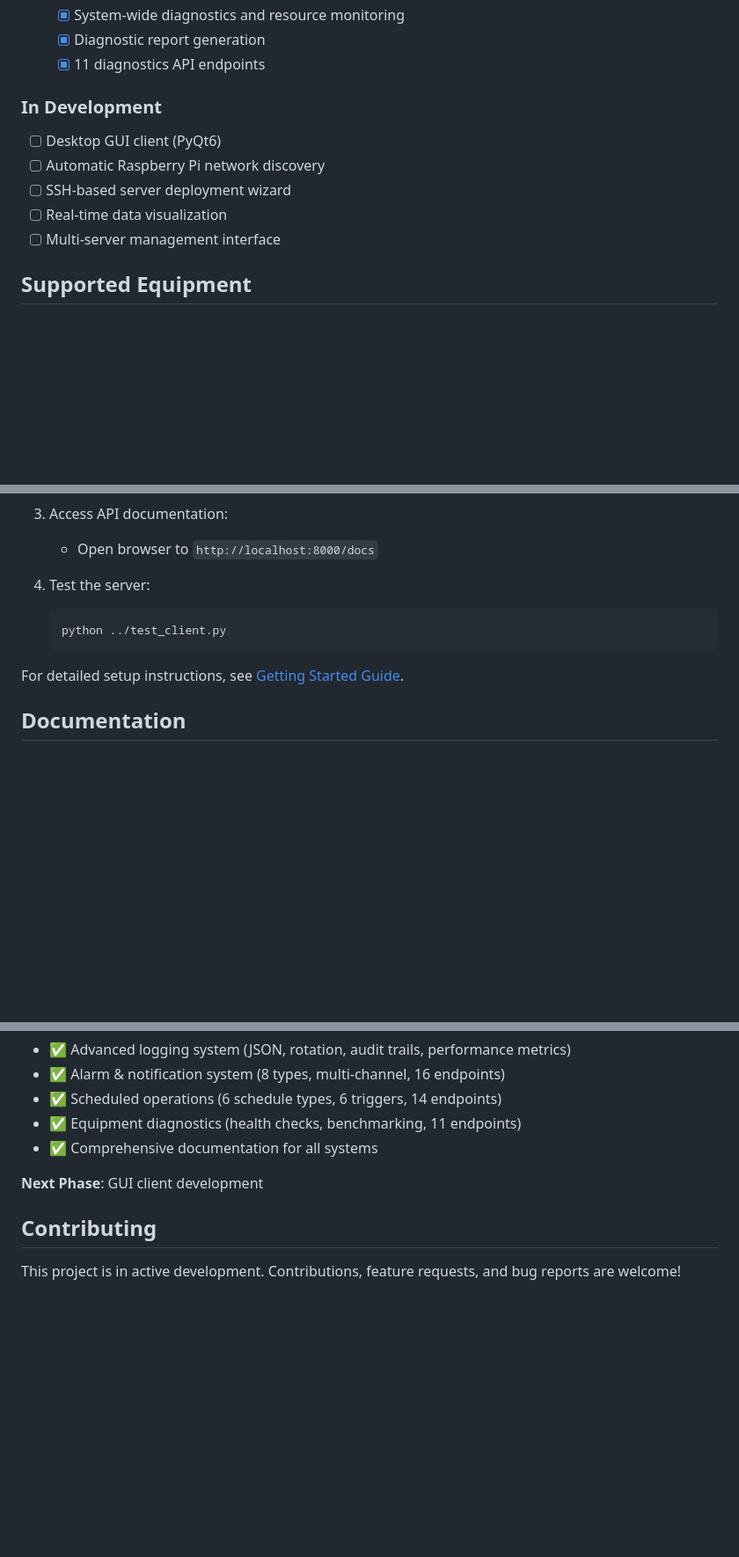
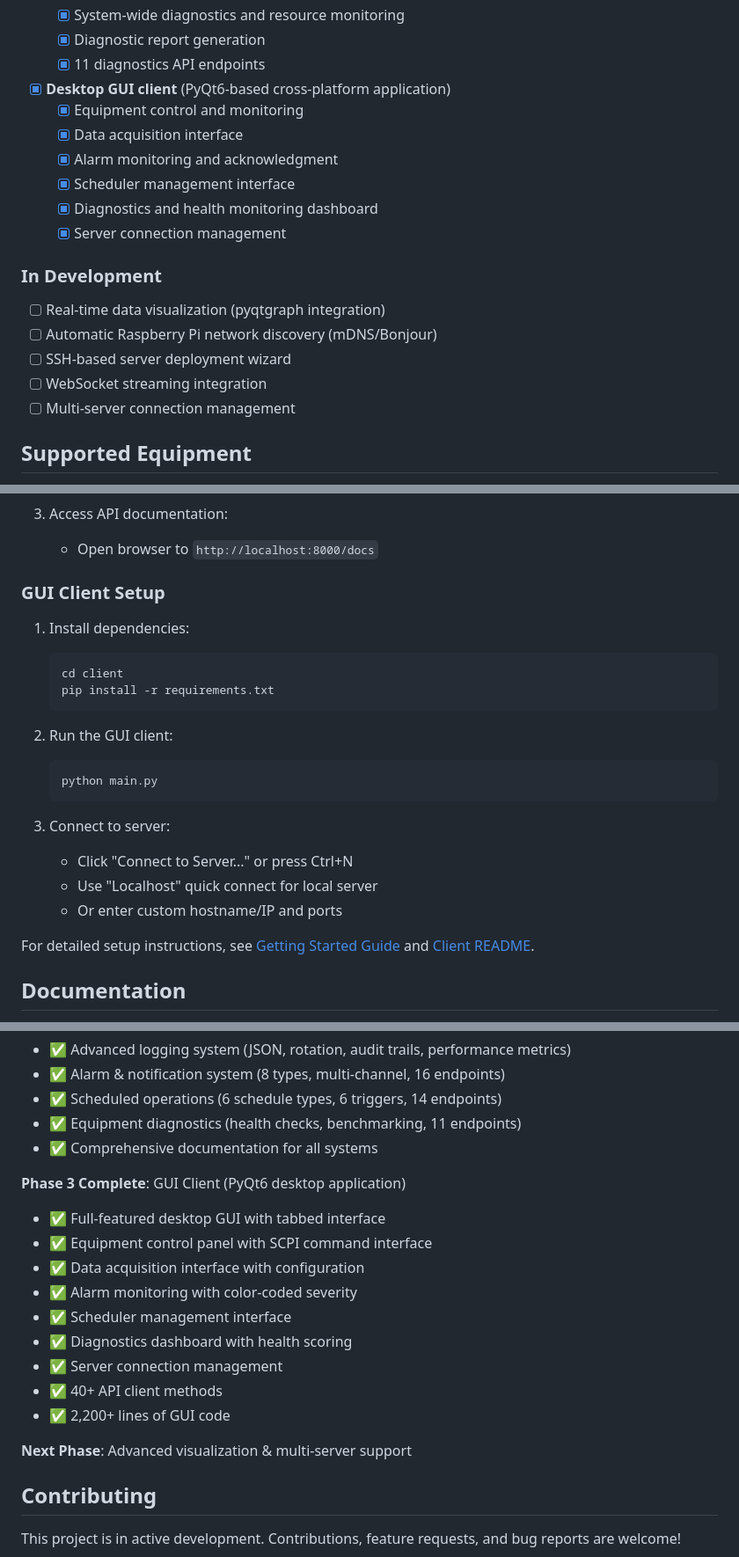
Before and after one commit to X9X0/LabLink, a Markdown page: README.md, 3 parts joined by grey strips. Shown at 88% size. GitHub-like rendering; blank space fills up the shorter version.

Commit message:
docs: Update README with GUI client information
- Added GUI client to features list
- Updated Quick Start section with client setup
- Added Phase 3 completion status
- Updated next phase goals

🤖 Generated with [Claude Code](https://claude.com/claude-code)

Co-Authored-By: Claude <noreply@anthropic.com>

````diff
--- a/README.md
+++ b/README.md
@@ -64,13 +64,21 @@ LabLink enables remote control of lab equipment through a Raspberry Pi server, p
   - [x] Diagnostic report generation
   - [x] 11 diagnostics API endpoints
 
+- [x] **Desktop GUI client** (PyQt6-based cross-platform application)
+  - [x] Equipment control and monitoring
+  - [x] Data acquisition interface
+  - [x] Alarm monitoring and acknowledgment
+  - [x] Scheduler management interface
+  - [x] Diagnostics and health monitoring dashboard
+  - [x] Server connection management
+
 ### In Development
 
-- [ ] Desktop GUI client (PyQt6)
-- [ ] Automatic Raspberry Pi network discovery
+- [ ] Real-time data visualization (pyqtgraph integration)
+- [ ] Automatic Raspberry Pi network discovery (mDNS/Bonjour)
 - [ ] SSH-based server deployment wizard
-- [ ] Real-time data visualization
-- [ ] Multi-server management interface
+- [ ] WebSocket streaming integration
+- [ ] Multi-server connection management
 
 ## Supported Equipment
 
@@ -111,12 +119,25 @@ LabLink enables remote control of lab equipment through a Raspberry Pi server, p
 3. Access API documentation:
    - Open browser to `http://localhost:8000/docs`
 
-4. Test the server:
+### GUI Client Setup
+
+1. Install dependencies:
    ```bash
-   python ../test_client.py
+   cd client
+   pip install -r requirements.txt
    ```
 
-For detailed setup instructions, see [Getting Started Guide](docs/GETTING_STARTED.md).
+2. Run the GUI client:
+   ```bash
+   python main.py
+   ```
+
+3. Connect to server:
+   - Click "Connect to Server..." or press Ctrl+N
+   - Use "Localhost" quick connect for local server
+   - Or enter custom hostname/IP and ports
+
+For detailed setup instructions, see [Getting Started Guide](docs/GETTING_STARTED.md) and [Client README](client/README.md).
 
 ## Documentation
 
@@ -159,7 +180,18 @@ For detailed setup instructions, see [Getting Started Guide](docs/GETTING_STARTE
 - ✅ Equipment diagnostics (health checks, benchmarking, 11 endpoints)
 - ✅ Comprehensive documentation for all systems
 
-**Next Phase**: GUI client development
+**Phase 3 Complete**: GUI Client (PyQt6 desktop application)
+- ✅ Full-featured desktop GUI with tabbed interface
+- ✅ Equipment control panel with SCPI command interface
+- ✅ Data acquisition interface with configuration
+- ✅ Alarm monitoring with color-coded severity
+- ✅ Scheduler management interface
+- ✅ Diagnostics dashboard with health scoring
+- ✅ Server connection management
+- ✅ 40+ API client methods
+- ✅ 2,200+ lines of GUI code
+
+**Next Phase**: Advanced visualization & multi-server support
 
 ## Contributing
 
````
